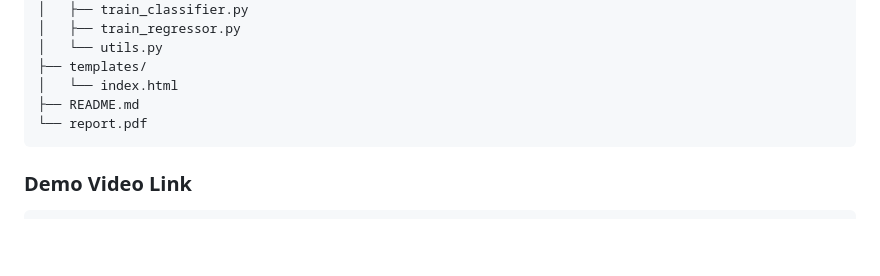
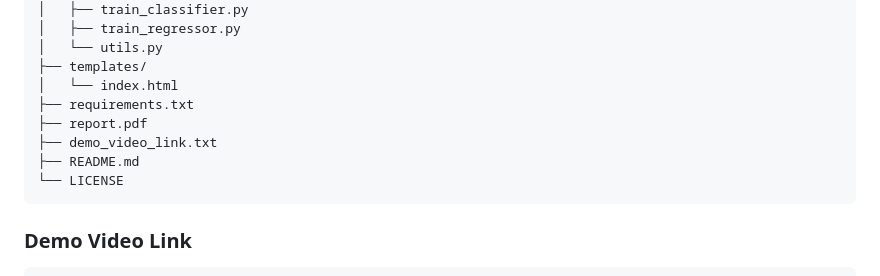
Before and after one commit to skyvv4lker/AutoJudge-Predicting-Programming-Problem-Difficulty, a Markdown page: README.md, the part around the change. GitHub-like rendering; blank space fills up the shorter version.

````diff
--- a/README.md
+++ b/README.md
@@ -131,8 +131,11 @@ AutoJudge/
 │   └── utils.py
 ├── templates/
 │   └── index.html
+├── requirements.txt
+├── report.pdf
+├── demo_video_link.txt
 ├── README.md
-└── report.pdf
+└── LICENSE
 ```
 
 ### Demo Video Link
````
